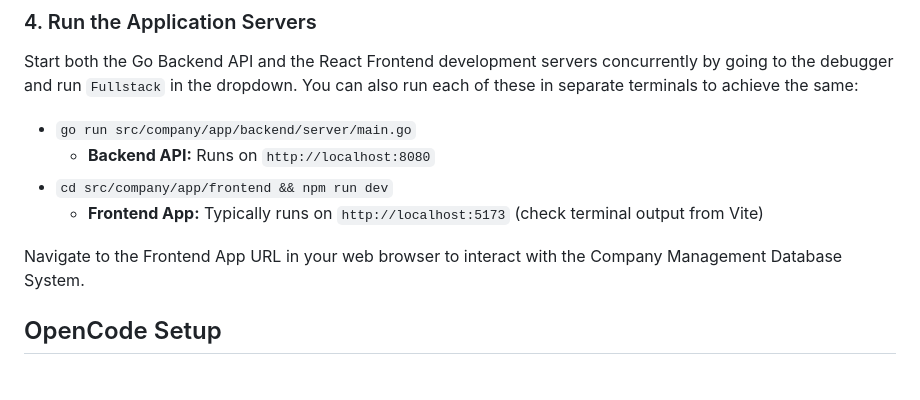
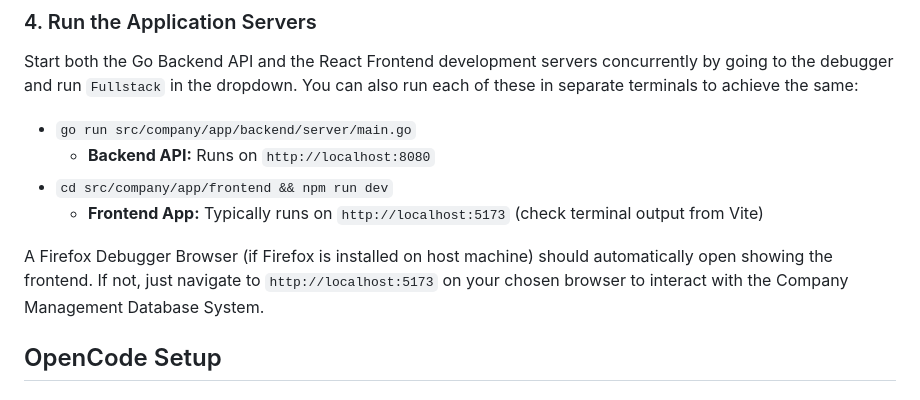
Before and after one commit to Prokope45/cc520-company-dbms-project, a Markdown page: README.md, the part around the change. Drawn GitHub-style.

Commit message:
Update README with details about Firefox debugger browser

```diff
--- a/README.md
+++ b/README.md
@@ -161,7 +161,7 @@ You can also run each of these in separate terminals to achieve the same:
 - `cd src/company/app/frontend && npm run dev`
   - **Frontend App:** Typically runs on `http://localhost:5173` (check terminal output from Vite)
 
-Navigate to the Frontend App URL in your web browser to interact with the Company Management Database System.
+A Firefox Debugger Browser (if Firefox is installed on host machine) should automatically open showing the frontend. If not, just navigate to `http://localhost:5173` on your chosen browser to interact with the Company Management Database System.
 
 ## OpenCode Setup
 
```
